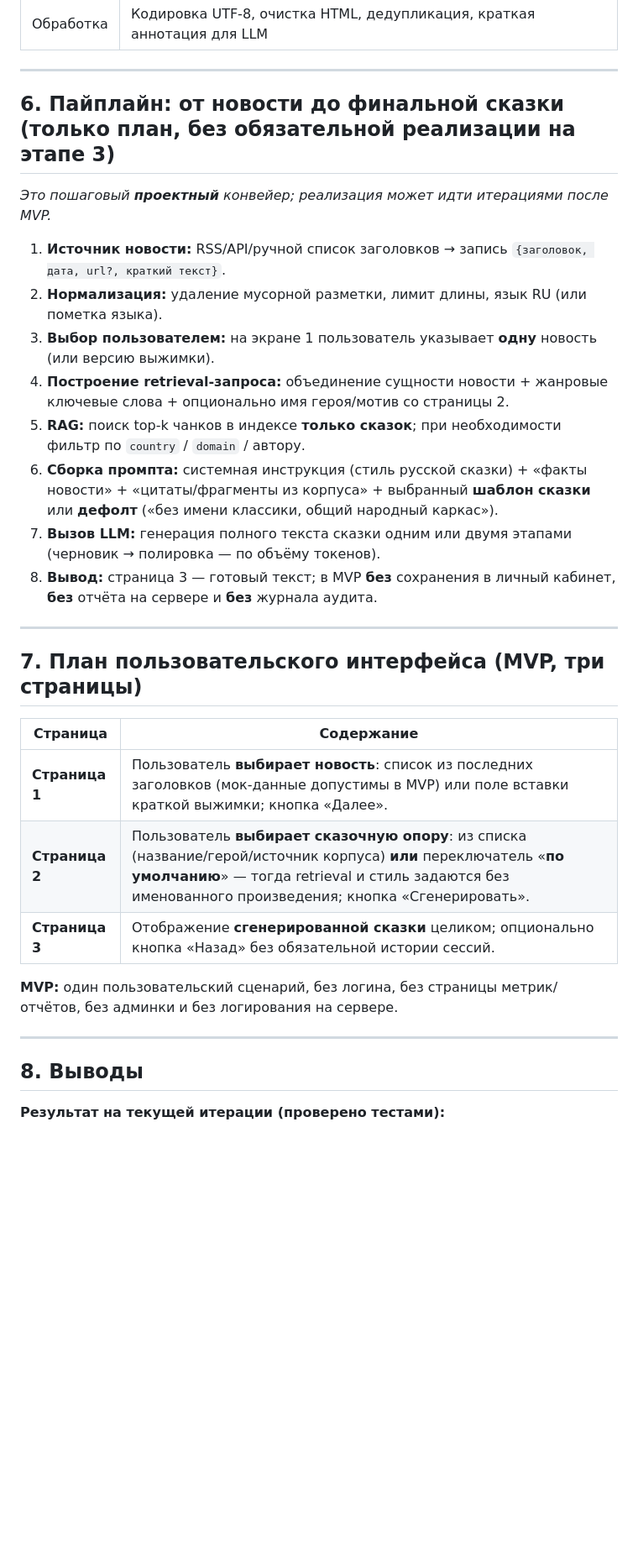
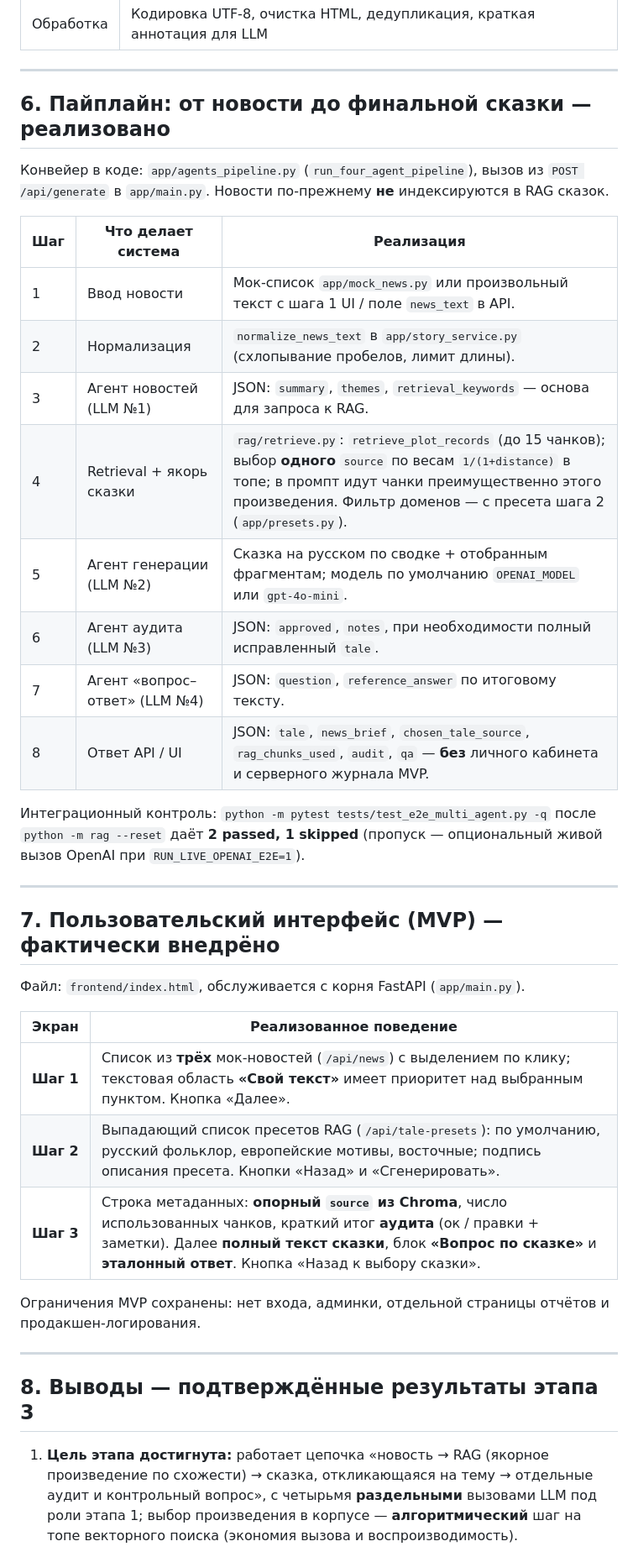
Before and after one commit to erizov/FairyNews, a Markdown page: etap3.md, the part around one of its changes. Shown at 84% size. GitHub-like rendering; blank space fills up the shorter version.

Commit message:
docs(etap3): sections 6–8 — implemented pipeline, UI, verified results
Made-with: Cursor

```diff
--- a/etap3.md
+++ b/etap3.md
@@ -118,34 +118,40 @@
 
 ---
 
-## 6. Пайплайн: от новости до финальной сказки (только план, без обязательной реализации на этапе 3)
+## 6. Пайплайн: от новости до финальной сказки — **реализовано**
 
-*Это пошаговый **проектный** конвейер; реализация может идти итерациями после MVP.*
+Конвейер в коде: `app/agents_pipeline.py` (`run_four_agent_pipeline`), вызов из `POST /api/generate` в `app/main.py`. Новости по-прежнему **не** индексируются в RAG сказок.
 
-1. **Источник новости:** RSS/API/ручной список заголовков → запись `{заголовок, дата, url?, краткий текст}`.
-2. **Нормализация:** удаление мусорной разметки, лимит длины, язык RU (или пометка языка).
-3. **Выбор пользователем:** на экране 1 пользователь указывает **одну** новость (или версию выжимки).
-4. **Построение retrieval-запроса:** объединение сущности новости + жанровые ключевые слова + опционально имя героя/мотив со страницы 2.
-5. **RAG:** поиск top-k чанков в индексе **только сказок**; при необходимости фильтр по `country` / `domain` / автору.
-6. **Сборка промпта:** системная инструкция (стиль русской сказки) + «факты новости» + «цитаты/фрагменты из корпуса» + выбранный **шаблон сказки** или **дефолт** («без имени классики, общий народный каркас»).
-7. **Вызов LLM:** генерация полного текста сказки одним или двумя этапами (черновик → полировка — по объёму токенов).
-8. **Вывод:** страница 3 — готовый текст; в MVP **без** сохранения в личный кабинет, **без** отчёта на сервере и **без** журнала аудита.
+| Шаг | Что делает система | Реализация |
+|-----|-------------------|------------|
+| 1 | Ввод новости | Мок-список `app/mock_news.py` или произвольный текст с шага 1 UI / поле `news_text` в API. |
+| 2 | Нормализация | `normalize_news_text` в `app/story_service.py` (схлопывание пробелов, лимит длины). |
+| 3 | Агент новостей (LLM №1) | JSON: `summary`, `themes`, `retrieval_keywords` — основа для запроса к RAG. |
+| 4 | Retrieval + якорь сказки | `rag/retrieve.py`: `retrieve_plot_records` (до 15 чанков); выбор **одного** `source` по весам `1/(1+distance)` в топе; в промпт идут чанки преимущественно этого произведения. Фильтр доменов — с пресета шага 2 (`app/presets.py`). |
+| 5 | Агент генерации (LLM №2) | Сказка на русском по сводке + отобранным фрагментам; модель по умолчанию `OPENAI_MODEL` или `gpt-4o-mini`. |
+| 6 | Агент аудита (LLM №3) | JSON: `approved`, `notes`, при необходимости полный исправленный `tale`. |
+| 7 | Агент «вопрос–ответ» (LLM №4) | JSON: `question`, `reference_answer` по итоговому тексту. |
+| 8 | Ответ API / UI | JSON: `tale`, `news_brief`, `chosen_tale_source`, `rag_chunks_used`, `audit`, `qa` — **без** личного кабинета и серверного журнала MVP. |
+
+Интеграционный контроль: `python -m pytest tests/test_e2e_multi_agent.py -q` после `python -m rag --reset` даёт **2 passed, 1 skipped** (пропуск — опциональный живой вызов OpenAI при `RUN_LIVE_OPENAI_E2E=1`).
 
 ---
 
-## 7. План пользовательского интерфейса (MVP, три страницы)
+## 7. Пользовательский интерфейс (MVP) — **фактически внедрёно**
 
-| Страница | Содержание |
-|----------|------------|
-| **Страница 1** | Пользователь **выбирает новость**: список из последних заголовков (мок-данные допустимы в MVP) или поле вставки краткой выжимки; кнопка «Далее». |
-| **Страница 2** | Пользователь **выбирает сказочную опору**: из списка (название/герой/источник корпуса) **или** переключатель «**по умолчанию**» — тогда retrieval и стиль задаются без именованного произведения; кнопка «Сгенерировать». |
-| **Страница 3** | Отображение **сгенерированной сказки** целиком; опционально кнопка «Назад» без обязательной истории сессий. |
+Файл: `frontend/index.html`, обслуживается с корня FastAPI (`app/main.py`).
 
-**MVP:** один пользовательский сценарий, без логина, без страницы метрик/отчётов, без админки и без логирования на сервере.
+| Экран | Реализованное поведение |
+|-------|-------------------------|
+| **Шаг 1** | Список из **трёх** мок-новостей (`/api/news`) с выделением по клику; текстовая область **«Свой текст»** имеет приоритет над выбранным пунктом. Кнопка «Далее». |
+| **Шаг 2** | Выпадающий список пресетов RAG (`/api/tale-presets`): по умолчанию, русский фольклор, европейские мотивы, восточные; подпись описания пресета. Кнопки «Назад» и «Сгенерировать». |
+| **Шаг 3** | Строка метаданных: **опорный `source` из Chroma**, число использованных чанков, краткий итог **аудита** (ок / правки + заметки). Далее **полный текст сказки**, блок **«Вопрос по сказке»** и **эталонный ответ**. Кнопка «Назад к выбору сказки». |
+
+Ограничения MVP сохранены: нет входа, админки, отдельной страницы отчётов и продакшен-логирования.
 
 ---
 
-## 8. Выводы
+## 8. Выводы — **подтверждённые результаты этапа 3**
 
-**Результат на текущей итерации (проверено тестами):**
+1. **Цель этапа достигнута:** работает цепочка «новость → RAG (якорное произведение по схожести) → сказка, откликающаяся на тему → отдельные аудит и контрольный вопрос», с четырьмя **раздельными** вызовами LLM под роли этапа 1; выбор произведения в корпусе — **алгоритмический** шаг на топе векторного поиска (экономия вызова и воспроизводимость).
 
```
Also changed, not shown: other parts of etap3.md (+5 -4 lines).
